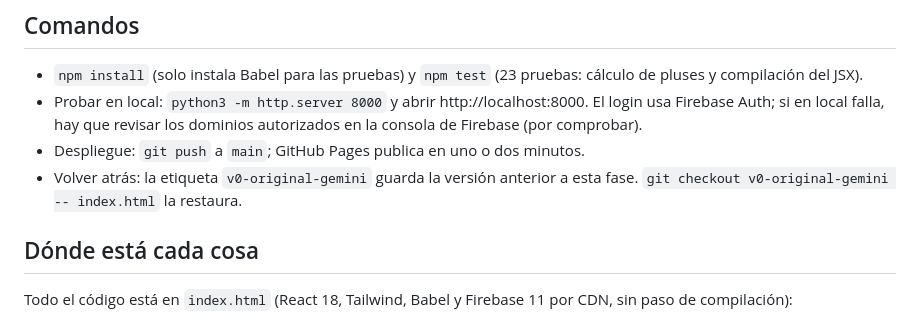
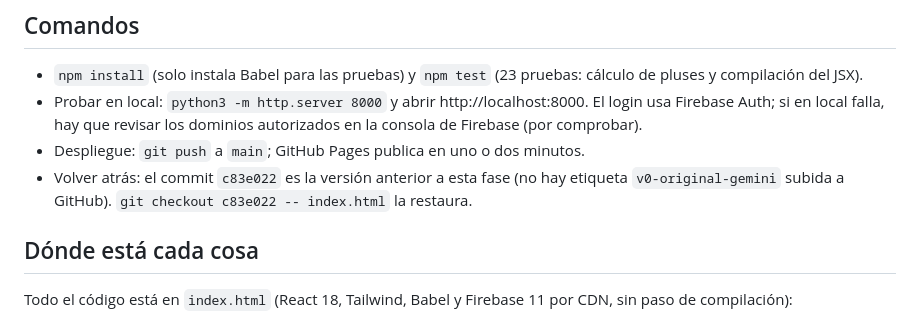
Before and after one commit to fatointernet/shift-expert, a Markdown page: CLAUDE.md, the part around the change. Drawn GitHub-style.

Commit message:
Corrige referencia a etiqueta inexistente v0-original-gemini en CLAUDE.md
Co-Authored-By: Claude Sonnet 5 <noreply@anthropic.com>
Claude-Session: https://claude.ai/code/session_01YBxhC1hdPMqxzQo7sGcswo

```diff
--- a/CLAUDE.md
+++ b/CLAUDE.md
@@ -23,7 +23,7 @@ Tú eres la persona encargada de mantenerla y mejorarla. Jordi no es programador
 - `npm install` (solo instala Babel para las pruebas) y `npm test` (23 pruebas: cálculo de pluses y compilación del JSX).
 - Probar en local: `python3 -m http.server 8000` y abrir http://localhost:8000. El login usa Firebase Auth; si en local falla, hay que revisar los dominios autorizados en la consola de Firebase (por comprobar).
 - Despliegue: `git push` a `main`; GitHub Pages publica en uno o dos minutos.
-- Volver atrás: la etiqueta `v0-original-gemini` guarda la versión anterior a esta fase. `git checkout v0-original-gemini -- index.html` la restaura.
+- Volver atrás: el commit `c83e022` es la versión anterior a esta fase (no hay etiqueta `v0-original-gemini` subida a GitHub). `git checkout c83e022 -- index.html` la restaura.
 
 ## Dónde está cada cosa
 Todo el código está en `index.html` (React 18, Tailwind, Babel y Firebase 11 por CDN, sin paso de compilación):
```
